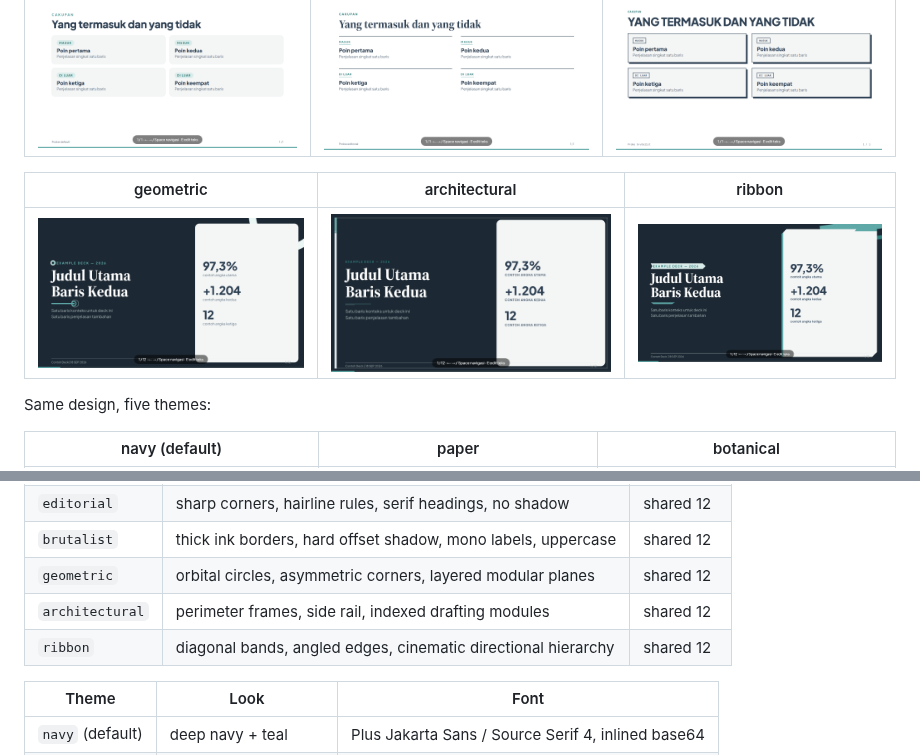
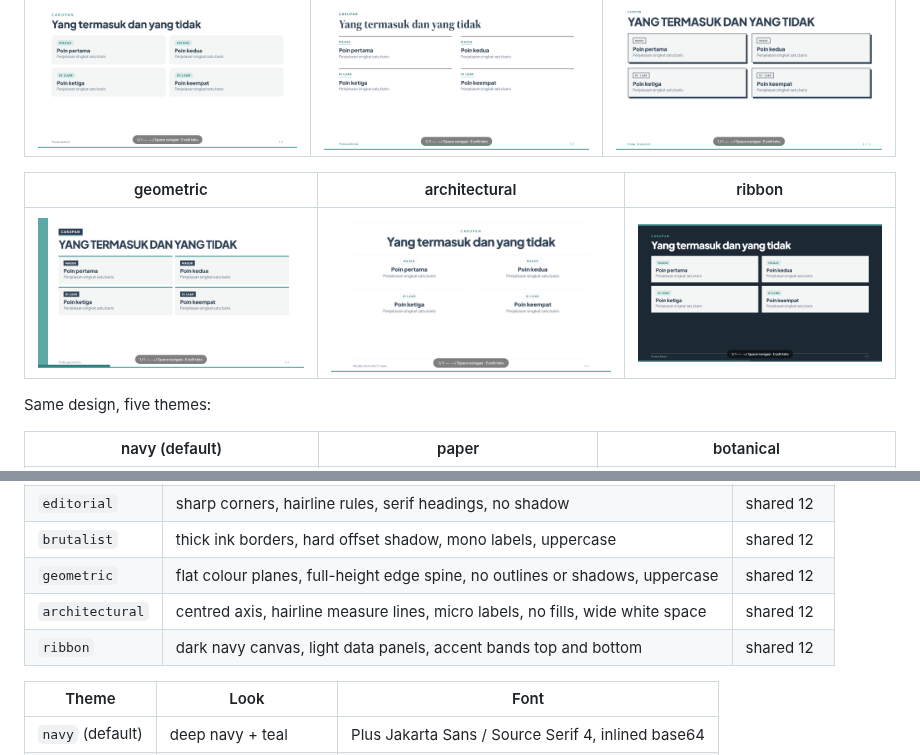
Before and after one commit to mahdyarief/slideck-html, a Markdown page: README.md, 2 parts joined by grey strips. GitHub-like rendering; pictures changed too: assets/preview/design-architectural.png, assets/preview/design-brutalist.png, assets/preview/design-default.png.

```diff
--- a/README.md
+++ b/README.md
@@ -99,9 +99,9 @@ LICENSE            MIT
 | `default` | rounded cards, soft shadow, teal accent, roomy spacing | shared 12 |
 | `editorial` | sharp corners, hairline rules, serif headings, no shadow | shared 12 |
 | `brutalist` | thick ink borders, hard offset shadow, mono labels, uppercase | shared 12 |
-| `geometric` | orbital circles, asymmetric corners, layered modular planes | shared 12 |
-| `architectural` | perimeter frames, side rail, indexed drafting modules | shared 12 |
-| `ribbon` | diagonal bands, angled edges, cinematic directional hierarchy | shared 12 |
+| `geometric` | flat colour planes, full-height edge spine, no outlines or shadows, uppercase | shared 12 |
+| `architectural` | centred axis, hairline measure lines, micro labels, no fills, wide white space | shared 12 |
+| `ribbon` | dark navy canvas, light data panels, accent bands top and bottom | shared 12 |
 
 | Theme | Look | Font |
 |---|---|---|
```
Also changed, not shown: 11 other files.
